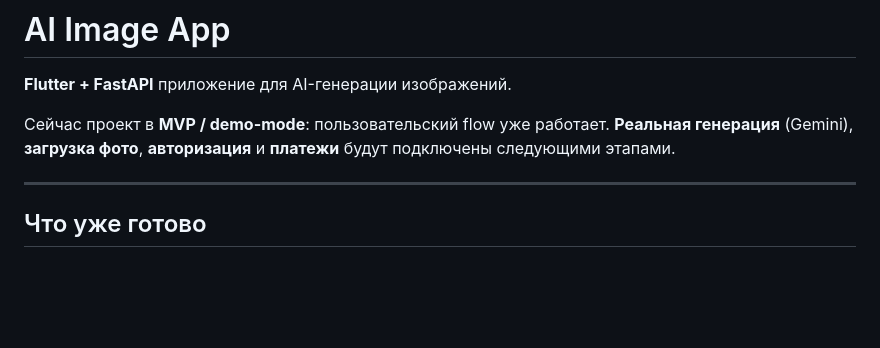
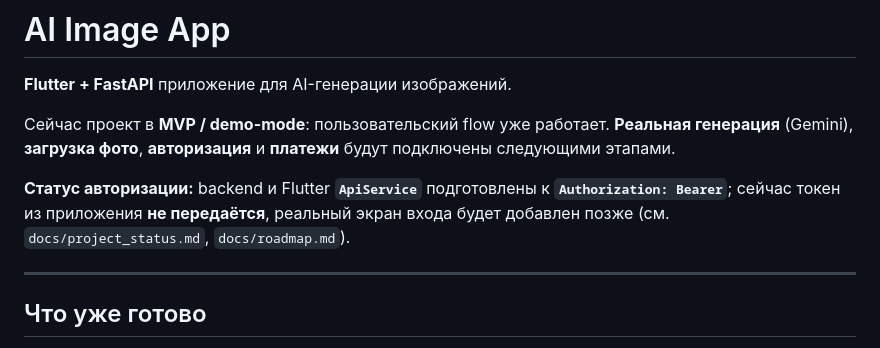
Before and after one commit to hamurappi739/ai_image_app, a Markdown page: README.md, the part around the change. Drawn GitHub-style; blank space fills up the shorter version.

Commit message:
Document auth preparation status

```diff
--- a/README.md
+++ b/README.md
@@ -3,6 +3,8 @@
 **Flutter + FastAPI** приложение для AI-генерации изображений.
 
 Сейчас проект в **MVP / demo-mode**: пользовательский flow уже работает. **Реальная генерация** (Gemini), **загрузка фото**, **авторизация** и **платежи** будут подключены следующими этапами.
+
+**Статус авторизации:** backend и Flutter **`ApiService`** подготовлены к **`Authorization: Bearer`**; сейчас токен из приложения **не передаётся**, реальный экран входа будет добавлен позже (см. `docs/project_status.md`, `docs/roadmap.md`).
 
 ---
 
```
Also changed, not shown: docs/project_status.md (+6 -0 lines), docs/roadmap.md (+4 -3 lines).
